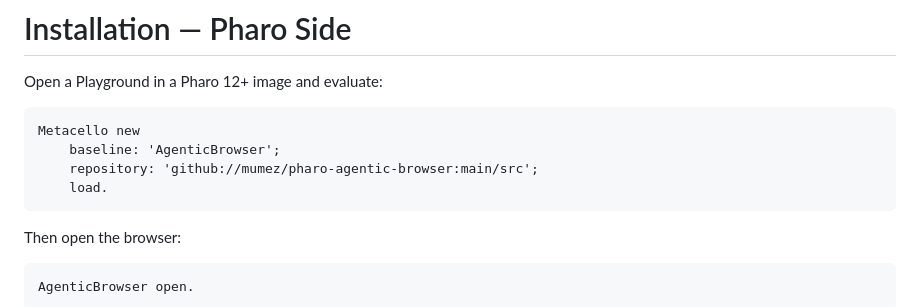
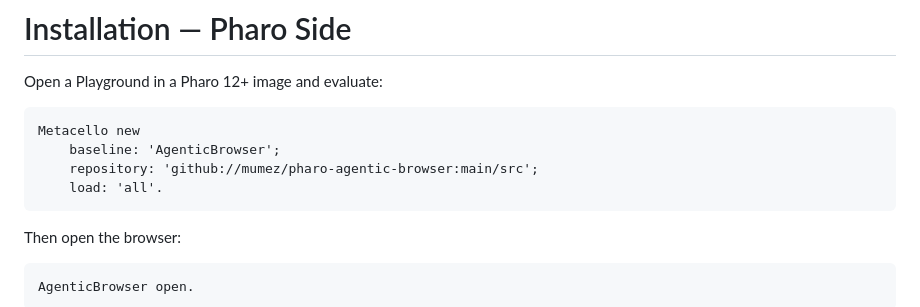
Before and after one commit to mumez/pharo-agentic-browser-slides, a Markdown page: introducing-pharo-agentic-browser-en.md, the part around the change. Drawn GitHub-style.

````diff
--- a/introducing-pharo-agentic-browser-en.md
+++ b/introducing-pharo-agentic-browser-en.md
@@ -167,7 +167,7 @@ Open a Playground in a Pharo 12+ image and evaluate:
 Metacello new
     baseline: 'AgenticBrowser';
     repository: 'github://mumez/pharo-agentic-browser:main/src';
-    load.
+    load: 'all'.
 ```
 
 Then open the browser:
````
Also changed, not shown: introducing-pharo-agentic-browser-ja.md (+2 -2 lines).
